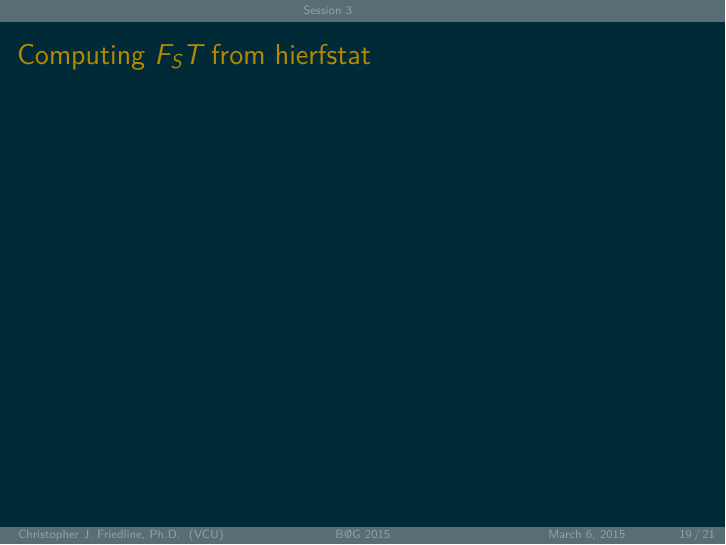
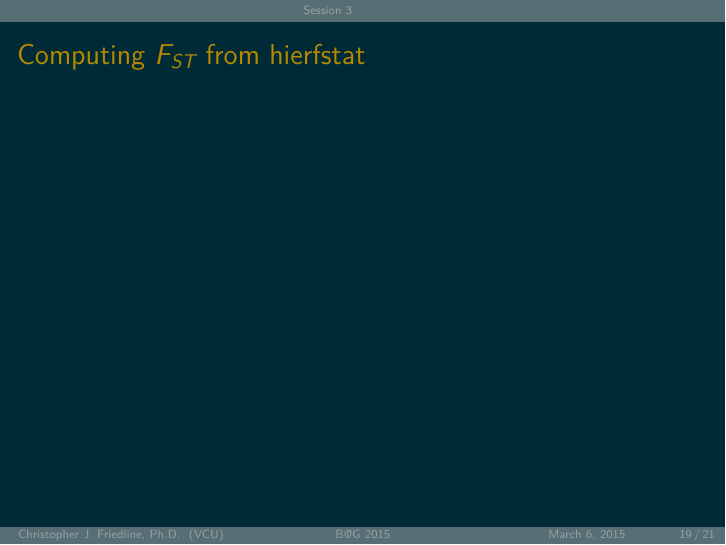
Before and after one commit to cfriedline/congen2015, LaTeX slides (slides/slides.tex, which reads slides/scratch.tex): page 19 of 21. Compiled offline with XeLaTeX.

Commit message:
fix subscript

```diff
--- a/slides/scratch.tex
+++ b/slides/scratch.tex
@@ -1,5 +1,5 @@
 \begin{frame}
-\frametitle{Computing $F_ST$ from hierfstat}
+\frametitle{Computing $F_{ST}$ from hierfstat}
 \end{frame}
 
 \begin{frame}
```
